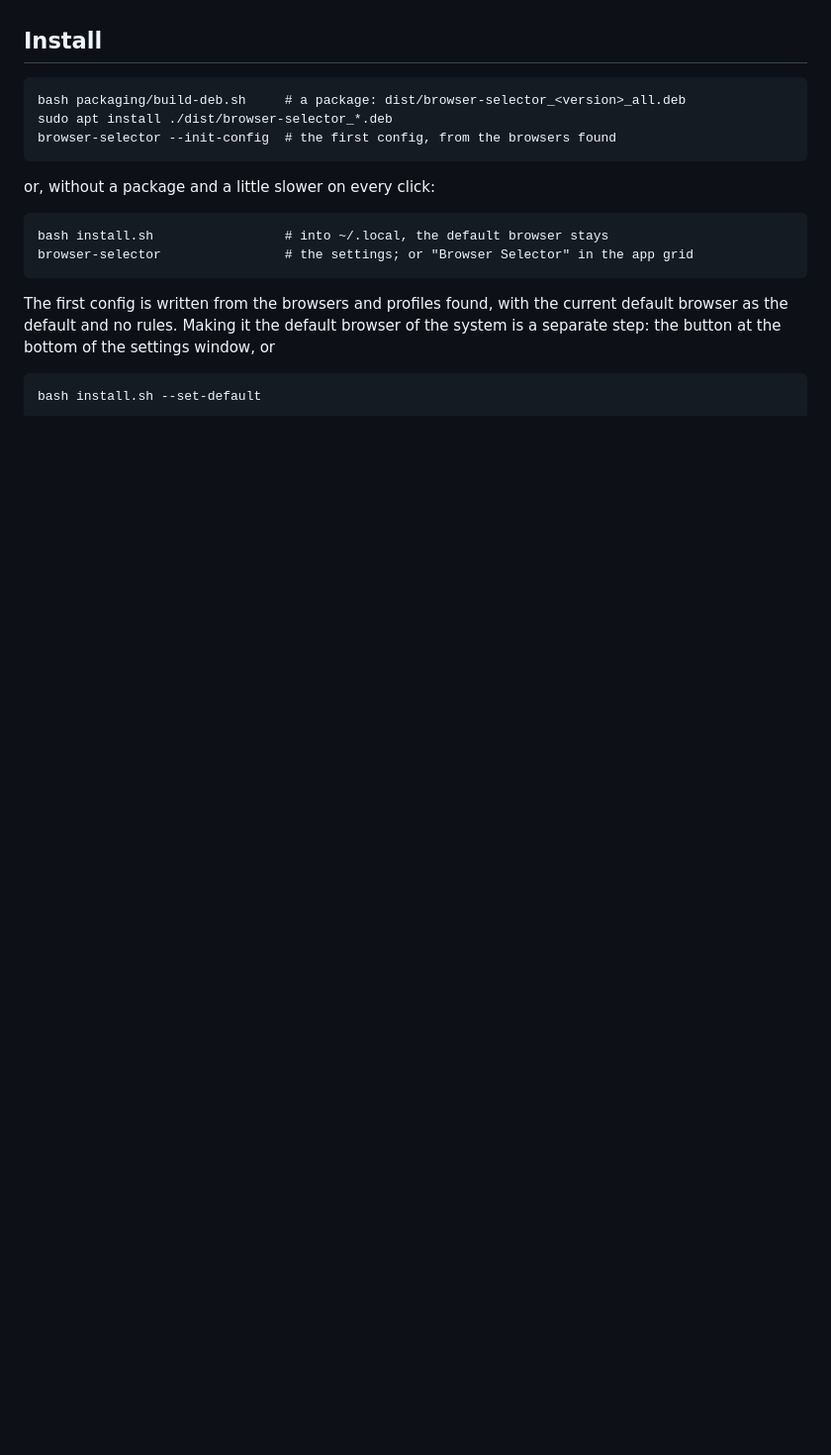
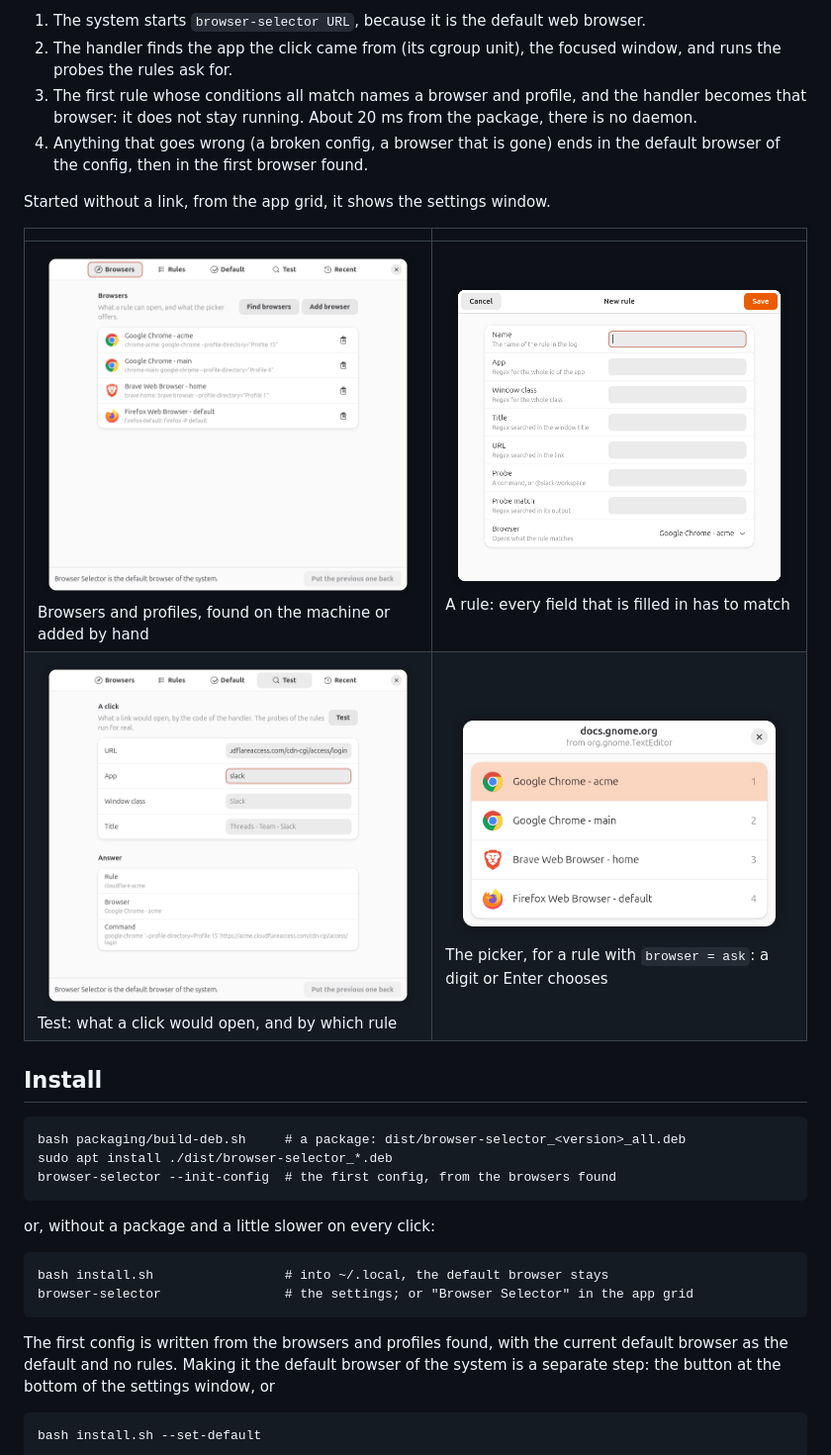
Before and after one commit to elkh510/browser-selector, a Markdown page: README.md, the part around one of its changes. Shown at 99% size. Drawn GitHub-style; pictures changed too: docs/images/picker.png (added), docs/images/settings-browsers.png (added), docs/images/settings-rule-form.png (added); blank space fills up the shorter version.

```diff
--- a/README.md
+++ b/README.md
@@ -16,3 +32,19 @@ it already on a stock Ubuntu desktop. No daemon, no GNOME Shell extension.
+1. The system starts `browser-selector URL`, because it is the default web
+   browser.
+2. The handler finds the app the click came from (its cgroup unit), the
+   focused window, and runs the probes the rules ask for.
+3. The first rule whose conditions all match names a browser and profile, and
+   the handler becomes that browser: it does not stay running. About 20 ms
+   from the package, there is no daemon.
+4. Anything that goes wrong (a broken config, a browser that is gone) ends in
+   the default browser of the config, then in the first browser found.
+
+Started without a link, from the app grid, it shows the settings window.
+
+| | |
+|---|---|
+| ![Browsers](docs/images/settings-browsers.png) Browsers and profiles, found on the machine or added by hand | ![New rule](docs/images/settings-rule-form.png) A rule: every field that is filled in has to match |
+| ![Test](docs/images/settings-test.png) Test: what a click would open, and by which rule | ![Picker](docs/images/picker.png) The picker, for a rule with `browser = ask`: a digit or Enter chooses |
 
 ## Install
 
```
Also changed, not shown: other parts of README.md (+16 -0 lines), docs/images/settings-rules.png (added).
